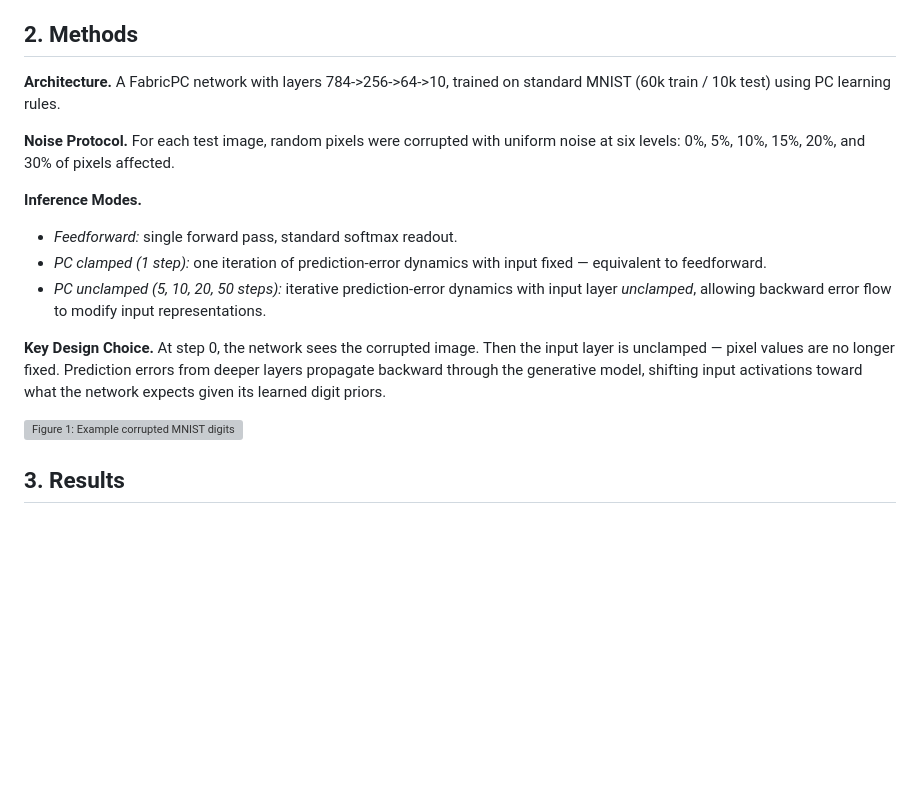
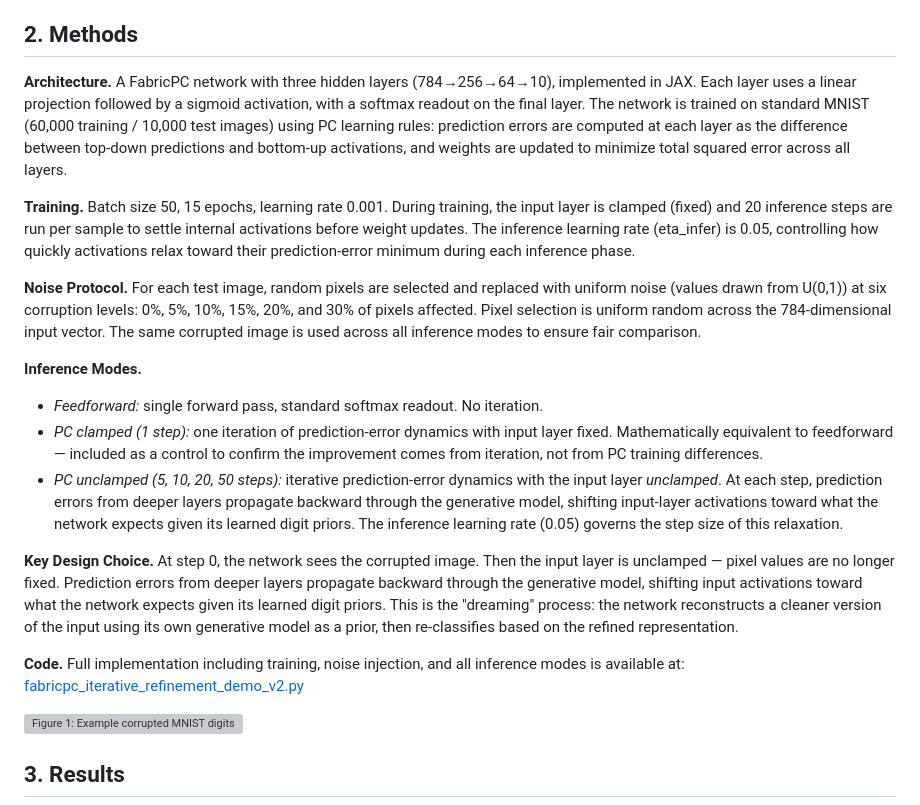
Before and after one commit to asi-alliance/Max_folio, a Markdown page: fabricpc/DreamingDemo/paper.md, the part around the change. Drawn GitHub-style; blank space fills up the shorter version; grey boxes are pictures that could not be loaded.

Commit message:
Expand DreamingDemo Method section with architecture details and code link

```diff
--- a/fabricpc/DreamingDemo/paper.md
+++ b/fabricpc/DreamingDemo/paper.md
@@ -19,16 +19,20 @@ We call this "dreaming": starting from a corrupted image, the network iterativel
 
 ## 2. Methods
 
-**Architecture.** A FabricPC network with layers 784->256->64->10, trained on standard MNIST (60k train / 10k test) using PC learning rules.
+**Architecture.** A FabricPC network with three hidden layers (784→256→64→10), implemented in JAX. Each layer uses a linear projection followed by a sigmoid activation, with a softmax readout on the final layer. The network is trained on standard MNIST (60,000 training / 10,000 test images) using PC learning rules: prediction errors are computed at each layer as the difference between top-down predictions and bottom-up activations, and weights are updated to minimize total squared error across all layers.
 
-**Noise Protocol.** For each test image, random pixels were corrupted with uniform noise at six levels: 0%, 5%, 10%, 15%, 20%, and 30% of pixels affected.
+**Training.** Batch size 50, 15 epochs, learning rate 0.001. During training, the input layer is clamped (fixed) and 20 inference steps are run per sample to settle internal activations before weight updates. The inference learning rate (eta_infer) is 0.05, controlling how quickly activations relax toward their prediction-error minimum during each inference phase.
+
+**Noise Protocol.** For each test image, random pixels are selected and replaced with uniform noise (values drawn from U(0,1)) at six corruption levels: 0%, 5%, 10%, 15%, 20%, and 30% of pixels affected. Pixel selection is uniform random across the 784-dimensional input vector. The same corrupted image is used across all inference modes to ensure fair comparison.
 
 **Inference Modes.**
-- *Feedforward:* single forward pass, standard softmax readout.
-- *PC clamped (1 step):* one iteration of prediction-error dynamics with input fixed — equivalent to feedforward.
-- *PC unclamped (5, 10, 20, 50 steps):* iterative prediction-error dynamics with input layer *unclamped*, allowing backward error flow to modify input representations.
+- *Feedforward:* single forward pass, standard softmax readout. No iteration.
+- *PC clamped (1 step):* one iteration of prediction-error dynamics with input layer fixed. Mathematically equivalent to feedforward — included as a control to confirm the improvement comes from iteration, not from PC training differences.
+- *PC unclamped (5, 10, 20, 50 steps):* iterative prediction-error dynamics with the input layer *unclamped*. At each step, prediction errors from deeper layers propagate backward through the generative model, shifting input-layer activations toward what the network expects given its learned digit priors. The inference learning rate (0.05) governs the step size of this relaxation.
 
-**Key Design Choice.** At step 0, the network sees the corrupted image. Then the input layer is unclamped — pixel values are no longer fixed. Prediction errors from deeper layers propagate backward through the generative model, shifting input activations toward what the network expects given its learned digit priors.
+**Key Design Choice.** At step 0, the network sees the corrupted image. Then the input layer is unclamped — pixel values are no longer fixed. Prediction errors from deeper layers propagate backward through the generative model, shifting input activations toward what the network expects given its learned digit priors. This is the "dreaming" process: the network reconstructs a cleaner version of the input using its own generative model as a prior, then re-classifies based on the refined representation.
+
+**Code.** Full implementation including training, noise injection, and all inference modes is available at: [fabricpc_iterative_refinement_demo_v2.py](https://github.com/asi-alliance/Max_folio/blob/main/fabricpc/DreamingDemo/fabricpc_iterative_refinement_demo_v2.py)
 
 ![Figure 1: Example corrupted MNIST digits at each noise level](corrupted_examples.png)
 
```
